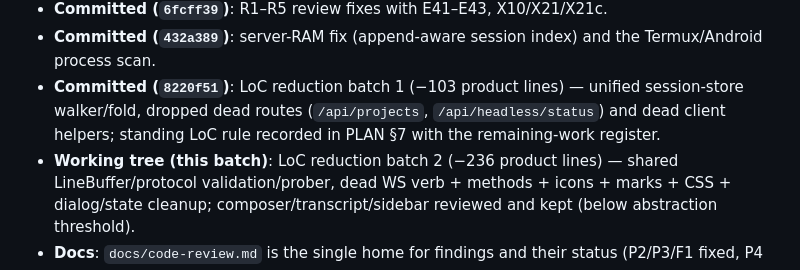
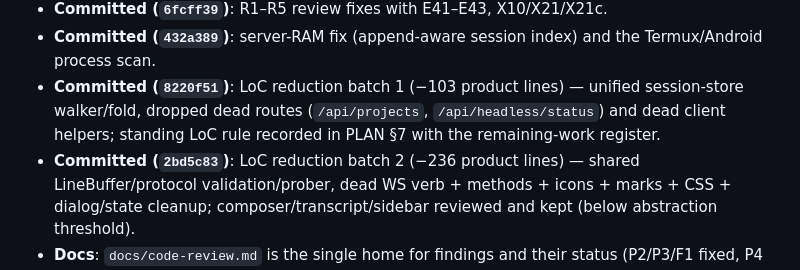
Before and after one commit to ayayushsharma/pi-extensions, a Markdown page: pi-hub/docs/UX.md, the part around the change. GitHub-like rendering.

Commit message:
pi-hub: mark LoC batch 2 committed in UX handoff

```diff
--- a/pi-hub/docs/UX.md
+++ b/pi-hub/docs/UX.md
@@ -229,7 +229,7 @@ this section is the short version for a fresh session.
   unified session-store walker/fold, dropped dead routes (`/api/projects`,
   `/api/headless/status`) and dead client helpers; standing LoC rule recorded
   in PLAN §7 with the remaining-work register.
-- **Working tree (this batch)**: LoC reduction batch 2 (−236 product lines) —
+- **Committed (`2bd5c83`)**: LoC reduction batch 2 (−236 product lines) —
   shared LineBuffer/protocol validation/prober, dead WS verb + methods +
   icons + marks + CSS + dialog/state cleanup; composer/transcript/sidebar
   reviewed and kept (below abstraction threshold).
```
